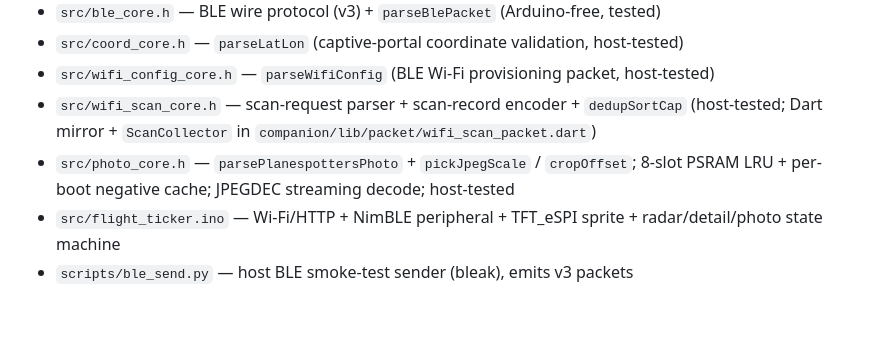
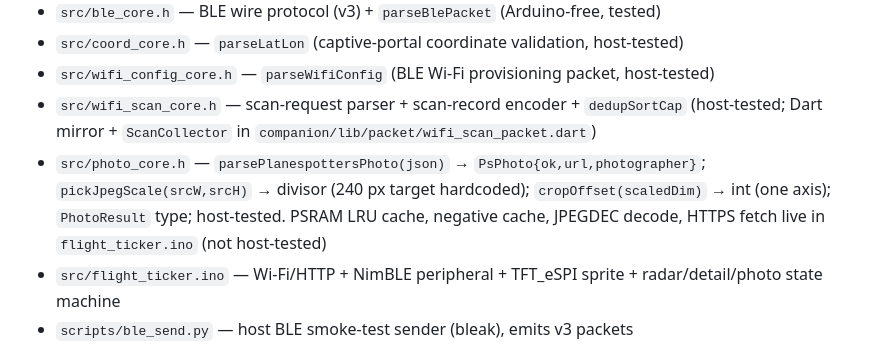
Before and after one commit to disclaimer8/flight-radar-esp32, a Markdown page: CLAUDE.md, the part around the change. Rendered like a GitHub page; blank space fills up the shorter version.

```diff
--- a/CLAUDE.md
+++ b/CLAUDE.md
@@ -41,7 +41,7 @@ Pure, host-testable core + thin Arduino layer:
 - `src/coord_core.h` — `parseLatLon` (captive-portal coordinate validation, host-tested)
 - `src/wifi_config_core.h` — `parseWifiConfig` (BLE Wi-Fi provisioning packet, host-tested)
 - `src/wifi_scan_core.h` — scan-request parser + scan-record encoder + `dedupSortCap` (host-tested; Dart mirror + `ScanCollector` in `companion/lib/packet/wifi_scan_packet.dart`)
-- `src/photo_core.h` — `parsePlanespottersPhoto` + `pickJpegScale` / `cropOffset`; 8-slot PSRAM LRU + per-boot negative cache; JPEGDEC streaming decode; host-tested
+- `src/photo_core.h` — `parsePlanespottersPhoto(json)` → `PsPhoto{ok,url,photographer}`; `pickJpegScale(srcW,srcH)` → divisor (240 px target hardcoded); `cropOffset(scaledDim)` → int (one axis); `PhotoResult` type; host-tested. PSRAM LRU cache, negative cache, JPEGDEC decode, HTTPS fetch live in `flight_ticker.ino` (not host-tested)
 - `src/flight_ticker.ino` — Wi-Fi/HTTP + NimBLE peripheral + TFT_eSPI sprite + radar/detail/photo state machine
 - `scripts/ble_send.py` — host BLE smoke-test sender (bleak), emits v3 packets
 - `companion/` — Flutter phone app (Android + iOS): BLE feeder (polls airplanes.live at the phone's GPS, feeds aircraft to the device when Wi-Fi is down) + live aircraft viewer (planespotters photos, route, EMG/MIL badges, emergency/military local notifications) + BLE Wi-Fi provisioning section (incl. scan-to-pick network via `f1a90004`) + aircraft detail sheet (OSM mini-map, full field grid, live updates)
```
Also changed, not shown: README.md (+1 -1 lines), docs/ARCHITECTURE.md (+31 -30 lines).
